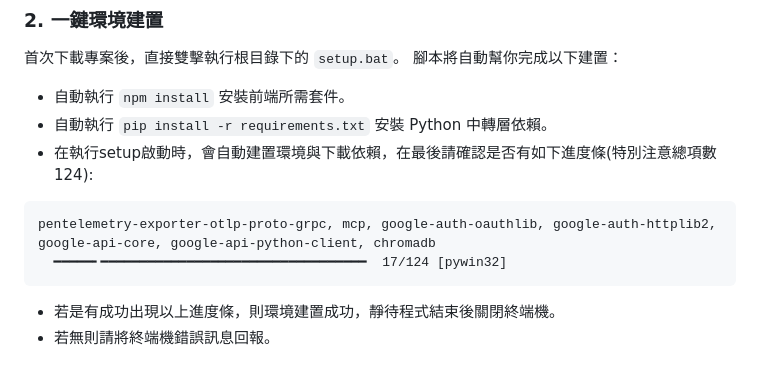
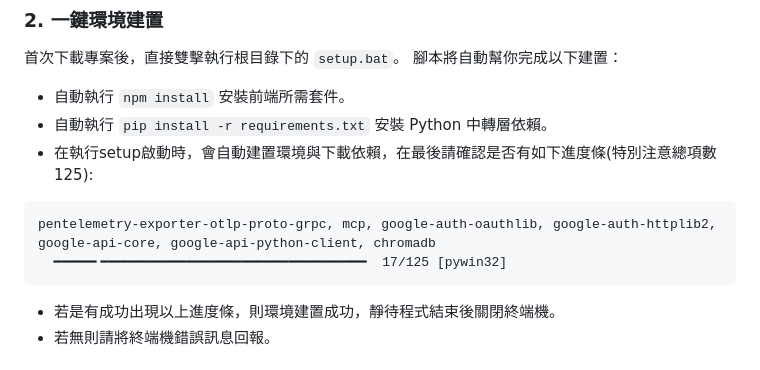
Before and after one commit to Braised-BBQ/Murasame-aipet, a Markdown page: Readme.md, the part around the change. Drawn GitHub-style.

Commit message:
Update progress bar item count in Readme.md

````diff
--- a/Readme.md
+++ b/Readme.md
@@ -62,10 +62,10 @@
 腳本將自動幫你完成以下建置：
 - 自動執行 `npm install` 安裝前端所需套件。
 - 自動執行 `pip install -r requirements.txt` 安裝 Python 中轉層依賴。
-- 在執行setup啟動時，會自動建置環境與下載依賴，在最後請確認是否有如下進度條(特別注意總項數124):
+- 在執行setup啟動時，會自動建置環境與下載依賴，在最後請確認是否有如下進度條(特別注意總項數125):
  ```
  pentelemetry-exporter-otlp-proto-grpc, mcp, google-auth-oauthlib, google-auth-httplib2, google-api-core, google-api-python-client, chromadb
-   ━━━━━╸━━━━━━━━━━━━━━━━━━━━━━━━━━━━━━━━━━  17/124 [pywin32]
+   ━━━━━╸━━━━━━━━━━━━━━━━━━━━━━━━━━━━━━━━━━  17/125 [pywin32]
  ```
 - 若是有成功出現以上進度條，則環境建置成功，靜待程式結束後關閉終端機。
 - 若無則請將終端機錯誤訊息回報。
````
